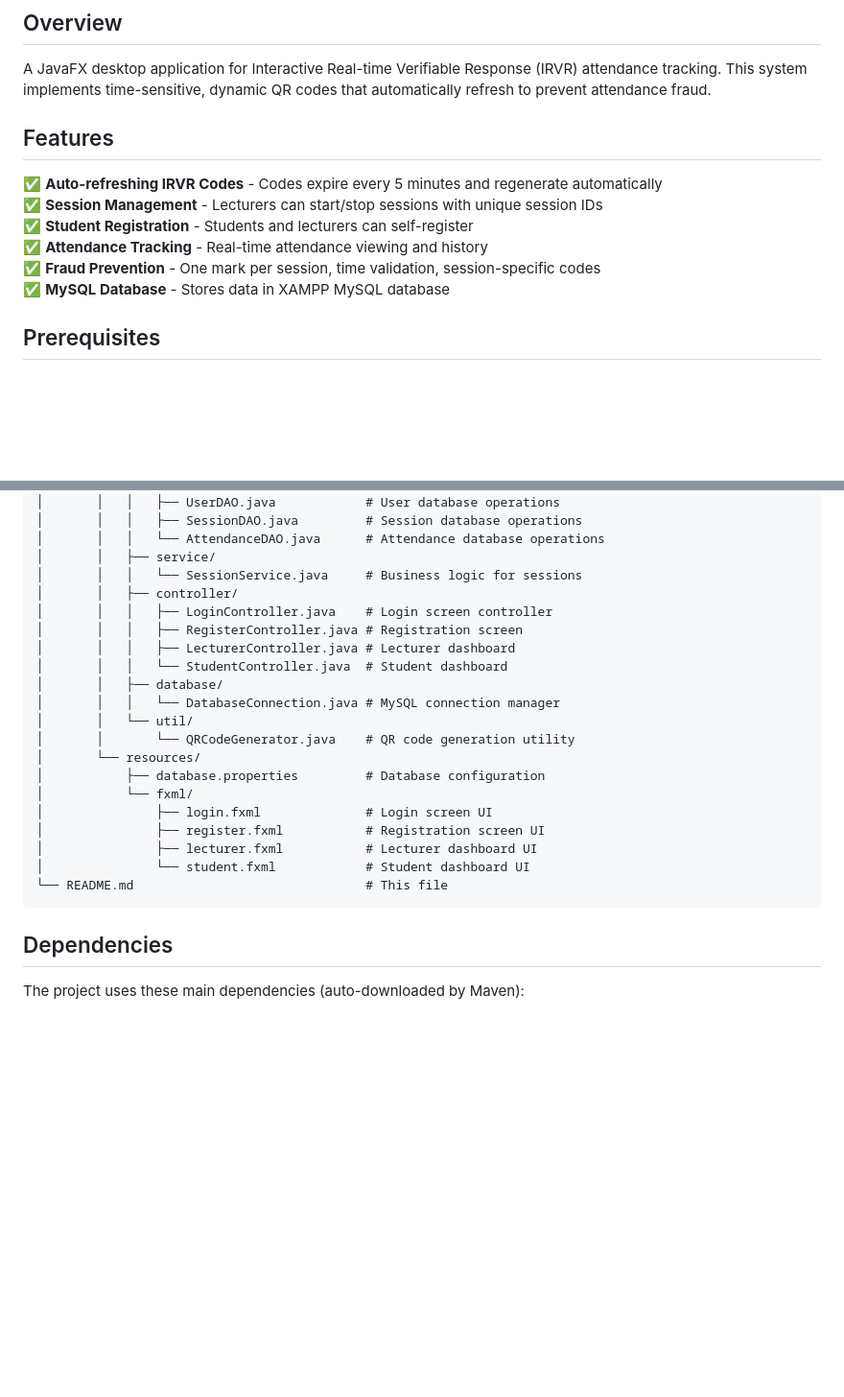
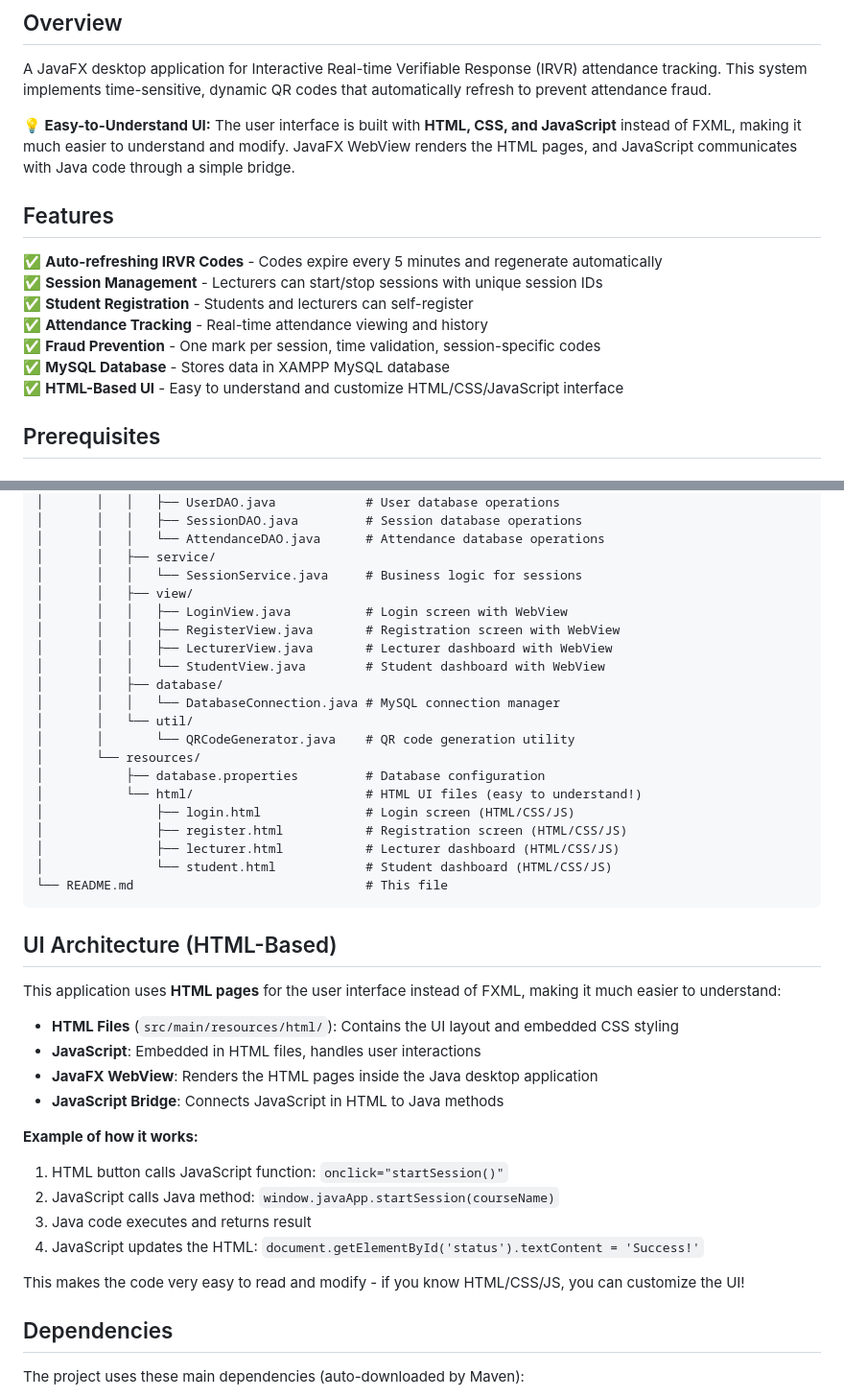
Before and after one commit to WuTang-Lan/AttendanceQrCode, a Markdown page: java-attendance-app/README.md, 2 parts joined by grey strips. Shown at 96% size. GitHub-like rendering; blank space fills up the shorter version.

Commit message:
Make the user interface easier to understand by using HTML
Update UI to use HTML, CSS, and JavaScript instead of FXML, and refactor controller classes to view classes.

Replit-Commit-Author: Agent
Replit-Commit-Session-Id: 91a47864-6217-4cdd-9f0a-0fb443967f2d
Replit-Commit-Checkpoint-Type: intermediate_checkpoint
Replit-Commit-Event-Id: 1658af29-3a15-43ae-9c4a-827f36fc633e
Replit-Commit-Screenshot-Url: https://storage.googleapis.com/screenshot-production-us-central1/094f64c5-bf0f-44de-aaf5-4dd28d855bb7/91a47864-6217-4cdd-9f0a-0fb443967f2d/XcH0zxD

````diff
--- a/java-attendance-app/README.md
+++ b/java-attendance-app/README.md
@@ -2,6 +2,8 @@
 
 ## Overview
 A JavaFX desktop application for Interactive Real-time Verifiable Response (IRVR) attendance tracking. This system implements time-sensitive, dynamic QR codes that automatically refresh to prevent attendance fraud.
+
+**💡 Easy-to-Understand UI:** The user interface is built with **HTML, CSS, and JavaScript** instead of FXML, making it much easier to understand and modify. JavaFX WebView renders the HTML pages, and JavaScript communicates with Java code through a simple bridge.
 
 ## Features
 ✅ **Auto-refreshing IRVR Codes** - Codes expire every 5 minutes and regenerate automatically
@@ -10,6 +12,7 @@ A JavaFX desktop application for Interactive Real-time Verifiable Response (IRVR
 ✅ **Attendance Tracking** - Real-time attendance viewing and history
 ✅ **Fraud Prevention** - One mark per session, time validation, session-specific codes
 ✅ **MySQL Database** - Stores data in XAMPP MySQL database
+✅ **HTML-Based UI** - Easy to understand and customize HTML/CSS/JavaScript interface
 
 ## Prerequisites
 
@@ -144,24 +147,41 @@ java-attendance-app/
 │       │   │   └── AttendanceDAO.java      # Attendance database operations
 │       │   ├── service/
 │       │   │   └── SessionService.java     # Business logic for sessions
-│       │   ├── controller/
-│       │   │   ├── LoginController.java    # Login screen controller
-│       │   │   ├── RegisterController.java # Registration screen
-│       │   │   ├── LecturerController.java # Lecturer dashboard
-│       │   │   └── StudentController.java  # Student dashboard
+│       │   ├── view/
+│       │   │   ├── LoginView.java          # Login screen with WebView
+│       │   │   ├── RegisterView.java       # Registration screen with WebView
+│       │   │   ├── LecturerView.java       # Lecturer dashboard with WebView
+│       │   │   └── StudentView.java        # Student dashboard with WebView
 │       │   ├── database/
 │       │   │   └── DatabaseConnection.java # MySQL connection manager
 │       │   └── util/
 │       │       └── QRCodeGenerator.java    # QR code generation utility
 │       └── resources/
 │           ├── database.properties         # Database configuration
-│           └── fxml/
-│               ├── login.fxml              # Login screen UI
-│               ├── register.fxml           # Registration screen UI
-│               ├── lecturer.fxml           # Lecturer dashboard UI
-│               └── student.fxml            # Student dashboard UI
+│           └── html/                       # HTML UI files (easy to understand!)
+│               ├── login.html              # Login screen (HTML/CSS/JS)
+│               ├── register.html           # Registration screen (HTML/CSS/JS)
+│               ├── lecturer.html           # Lecturer dashboard (HTML/CSS/JS)
+│               └── student.html            # Student dashboard (HTML/CSS/JS)
 └── README.md                               # This file
 ```
+
+## UI Architecture (HTML-Based)
+
+This application uses **HTML pages** for the user interface instead of FXML, making it much easier to understand:
+
+- **HTML Files** (`src/main/resources/html/`): Contains the UI layout and embedded CSS styling
+- **JavaScript**: Embedded in HTML files, handles user interactions
+- **JavaFX WebView**: Renders the HTML pages inside the Java desktop application
+- **JavaScript Bridge**: Connects JavaScript in HTML to Java methods
+
+**Example of how it works:**
+1. HTML button calls JavaScript function: `onclick="startSession()"`
+2. JavaScript calls Java method: `window.javaApp.startSession(courseName)`
+3. Java code executes and returns result
+4. JavaScript updates the HTML: `document.getElementById('status').textContent = 'Success!'`
+
+This makes the code very easy to read and modify - if you know HTML/CSS/JS, you can customize the UI!
 
 ## Dependencies
 
````
